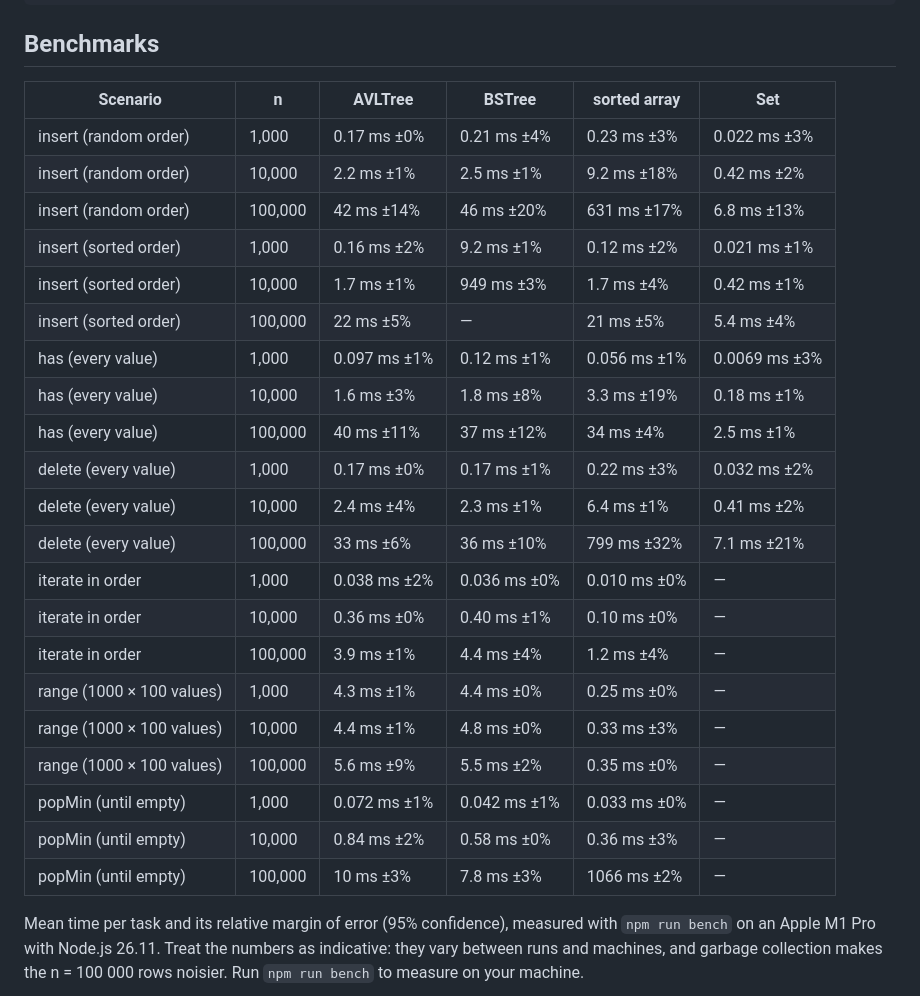
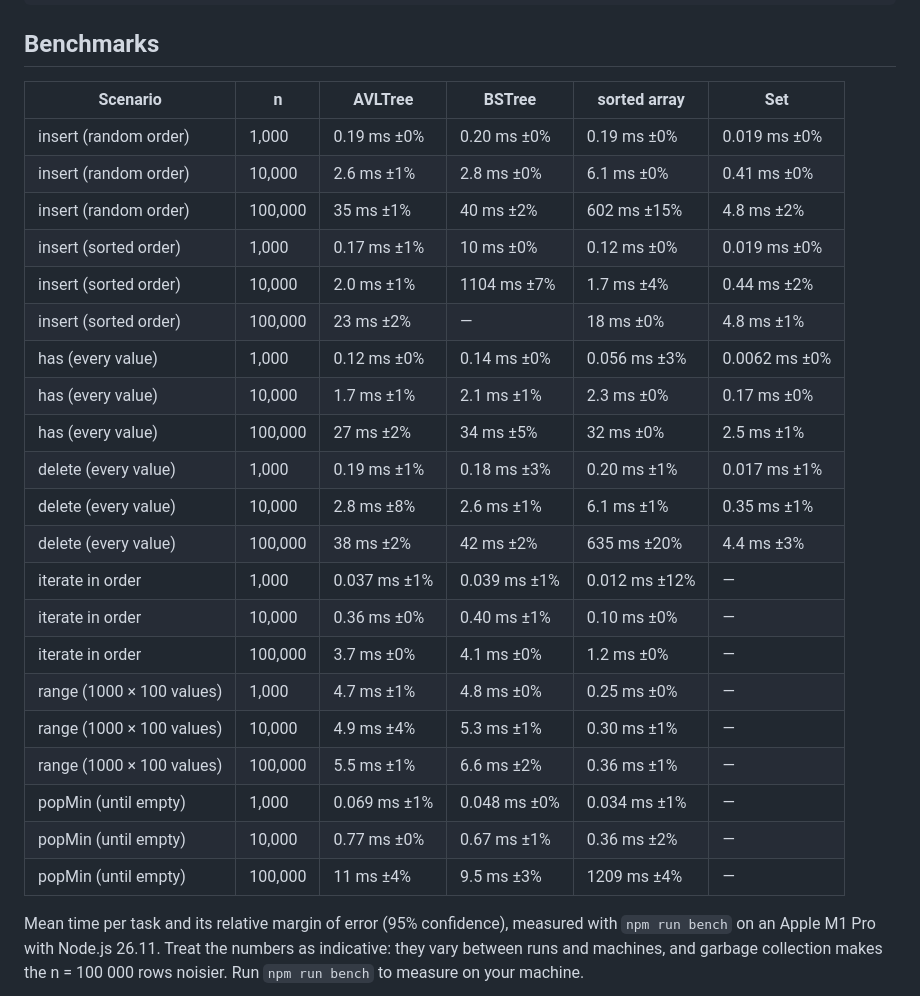
Before and after one commit to vansergen/bstrees, a Markdown page: README.md, the part around the change. GitHub-like rendering.

Commit message:
docs: update the benchmark results
Re-run the benchmarks with the exact pseudo-random generator.

Co-Authored-By: Claude Opus 5.5 <noreply@anthropic.com>

```diff
--- a/README.md
+++ b/README.md
@@ -244,29 +244,29 @@ tree.toArray(); // [1, 3, 5]
 
 <!-- Generated by `npm run bench -- --markdown` -->
 
-| Scenario                  | n       | AVLTree      | BSTree       | sorted array | Set           |
-| ------------------------- | ------- | ------------ | ------------ | ------------ | ------------- |
-| insert (random order)     | 1,000   | 0.17 ms ±0%  | 0.21 ms ±4%  | 0.23 ms ±3%  | 0.022 ms ±3%  |
-| insert (random order)     | 10,000  | 2.2 ms ±1%   | 2.5 ms ±1%   | 9.2 ms ±18%  | 0.42 ms ±2%   |
-| insert (random order)     | 100,000 | 42 ms ±14%   | 46 ms ±20%   | 631 ms ±17%  | 6.8 ms ±13%   |
-| insert (sorted order)     | 1,000   | 0.16 ms ±2%  | 9.2 ms ±1%   | 0.12 ms ±2%  | 0.021 ms ±1%  |
-| insert (sorted order)     | 10,000  | 1.7 ms ±1%   | 949 ms ±3%   | 1.7 ms ±4%   | 0.42 ms ±1%   |
-| insert (sorted order)     | 100,000 | 22 ms ±5%    | —            | 21 ms ±5%    | 5.4 ms ±4%    |
-| has (every value)         | 1,000   | 0.097 ms ±1% | 0.12 ms ±1%  | 0.056 ms ±1% | 0.0069 ms ±3% |
-| has (every value)         | 10,000  | 1.6 ms ±3%   | 1.8 ms ±8%   | 3.3 ms ±19%  | 0.18 ms ±1%   |
-| has (every value)         | 100,000 | 40 ms ±11%   | 37 ms ±12%   | 34 ms ±4%    | 2.5 ms ±1%    |
-| delete (every value)      | 1,000   | 0.17 ms ±0%  | 0.17 ms ±1%  | 0.22 ms ±3%  | 0.032 ms ±2%  |
-| delete (every value)      | 10,000  | 2.4 ms ±4%   | 2.3 ms ±1%   | 6.4 ms ±1%   | 0.41 ms ±2%   |
-| delete (every value)      | 100,000 | 33 ms ±6%    | 36 ms ±10%   | 799 ms ±32%  | 7.1 ms ±21%   |
-| iterate in order          | 1,000   | 0.038 ms ±2% | 0.036 ms ±0% | 0.010 ms ±0% | —             |
-| iterate in order          | 10,000  | 0.36 ms ±0%  | 0.40 ms ±1%  | 0.10 ms ±0%  | —             |
-| iterate in order          | 100,000 | 3.9 ms ±1%   | 4.4 ms ±4%   | 1.2 ms ±4%   | —             |
-| range (1000 × 100 values) | 1,000   | 4.3 ms ±1%   | 4.4 ms ±0%   | 0.25 ms ±0%  | —             |
-| range (1000 × 100 values) | 10,000  | 4.4 ms ±1%   | 4.8 ms ±0%   | 0.33 ms ±3%  | —             |
-| range (1000 × 100 values) | 100,000 | 5.6 ms ±9%   | 5.5 ms ±2%   | 0.35 ms ±0%  | —             |
-| popMin (until empty)      | 1,000   | 0.072 ms ±1% | 0.042 ms ±1% | 0.033 ms ±0% | —             |
-| popMin (until empty)      | 10,000  | 0.84 ms ±2%  | 0.58 ms ±0%  | 0.36 ms ±3%  | —             |
-| popMin (until empty)      | 100,000 | 10 ms ±3%    | 7.8 ms ±3%   | 1066 ms ±2%  | —             |
+| Scenario                  | n       | AVLTree      | BSTree       | sorted array  | Set           |
+| ------------------------- | ------- | ------------ | ------------ | ------------- | ------------- |
+| insert (random order)     | 1,000   | 0.19 ms ±0%  | 0.20 ms ±0%  | 0.19 ms ±0%   | 0.019 ms ±0%  |
+| insert (random order)     | 10,000  | 2.6 ms ±1%   | 2.8 ms ±0%   | 6.1 ms ±0%    | 0.41 ms ±0%   |
+| insert (random order)     | 100,000 | 35 ms ±1%    | 40 ms ±2%    | 602 ms ±15%   | 4.8 ms ±2%    |
+| insert (sorted order)     | 1,000   | 0.17 ms ±1%  | 10 ms ±0%    | 0.12 ms ±0%   | 0.019 ms ±0%  |
+| insert (sorted order)     | 10,000  | 2.0 ms ±1%   | 1104 ms ±7%  | 1.7 ms ±4%    | 0.44 ms ±2%   |
+| insert (sorted order)     | 100,000 | 23 ms ±2%    | —            | 18 ms ±0%     | 4.8 ms ±1%    |
+| has (every value)         | 1,000   | 0.12 ms ±0%  | 0.14 ms ±0%  | 0.056 ms ±3%  | 0.0062 ms ±0% |
+| has (every value)         | 10,000  | 1.7 ms ±1%   | 2.1 ms ±1%   | 2.3 ms ±0%    | 0.17 ms ±0%   |
+| has (every value)         | 100,000 | 27 ms ±2%    | 34 ms ±5%    | 32 ms ±0%     | 2.5 ms ±1%    |
+| delete (every value)      | 1,000   | 0.19 ms ±1%  | 0.18 ms ±3%  | 0.20 ms ±1%   | 0.017 ms ±1%  |
+| delete (every value)      | 10,000  | 2.8 ms ±8%   | 2.6 ms ±1%   | 6.1 ms ±1%    | 0.35 ms ±1%   |
+| delete (every value)      | 100,000 | 38 ms ±2%    | 42 ms ±2%    | 635 ms ±20%   | 4.4 ms ±3%    |
+| iterate in order          | 1,000   | 0.037 ms ±1% | 0.039 ms ±1% | 0.012 ms ±12% | —             |
+| iterate in order          | 10,000  | 0.36 ms ±0%  | 0.40 ms ±1%  | 0.10 ms ±0%   | —             |
+| iterate in order          | 100,000 | 3.7 ms ±0%   | 4.1 ms ±0%   | 1.2 ms ±0%    | —             |
+| range (1000 × 100 values) | 1,000   | 4.7 ms ±1%   | 4.8 ms ±0%   | 0.25 ms ±0%   | —             |
+| range (1000 × 100 values) | 10,000  | 4.9 ms ±4%   | 5.3 ms ±1%   | 0.30 ms ±1%   | —             |
+| range (1000 × 100 values) | 100,000 | 5.5 ms ±1%   | 6.6 ms ±2%   | 0.36 ms ±1%   | —             |
+| popMin (until empty)      | 1,000   | 0.069 ms ±1% | 0.048 ms ±0% | 0.034 ms ±1%  | —             |
+| popMin (until empty)      | 10,000  | 0.77 ms ±0%  | 0.67 ms ±1%  | 0.36 ms ±2%   | —             |
+| popMin (until empty)      | 100,000 | 11 ms ±4%    | 9.5 ms ±3%   | 1209 ms ±4%   | —             |
 
 Mean time per task and its relative margin of error (95% confidence), measured
 with `npm run bench` on an Apple M1 Pro with Node.js 26.11. Treat the numbers
```
